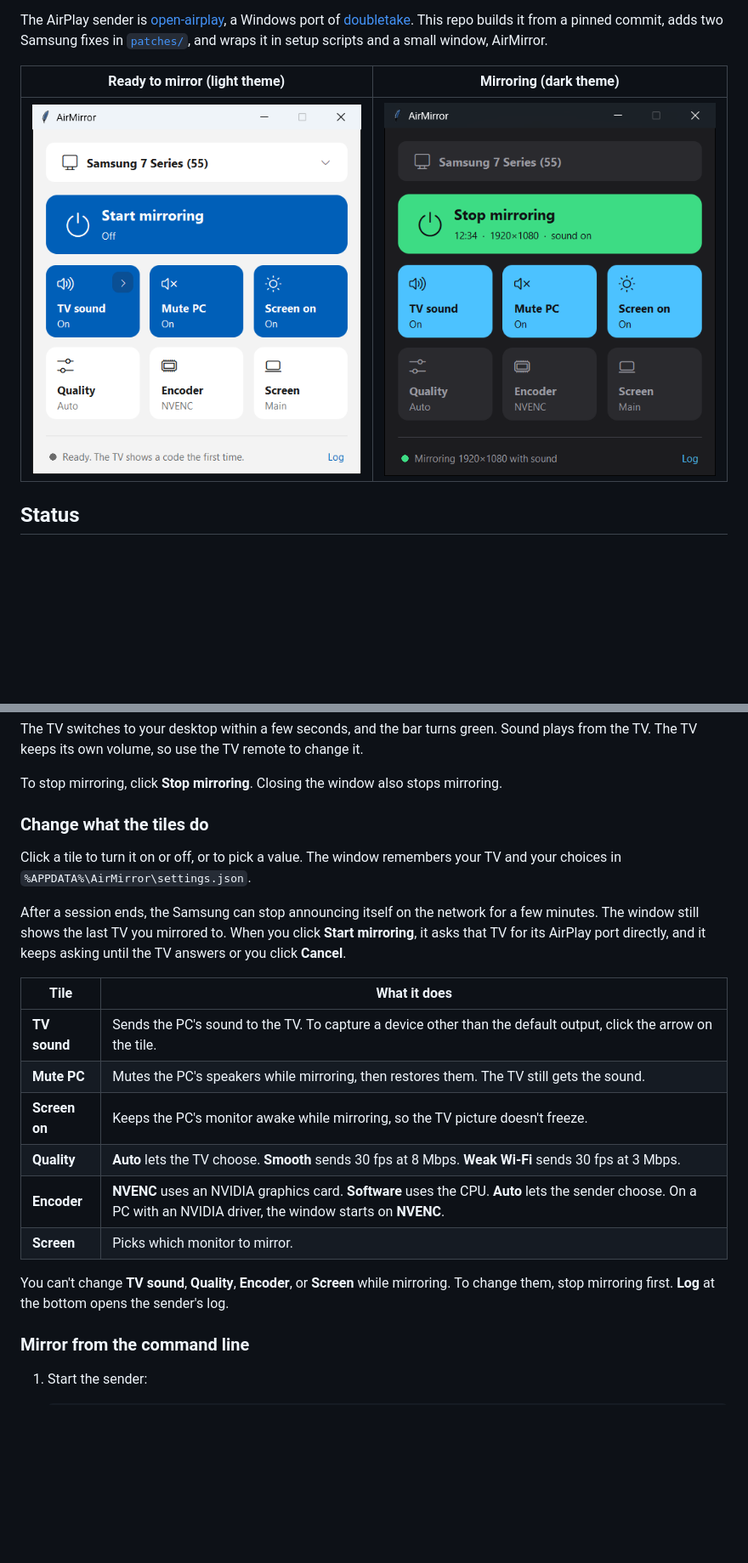
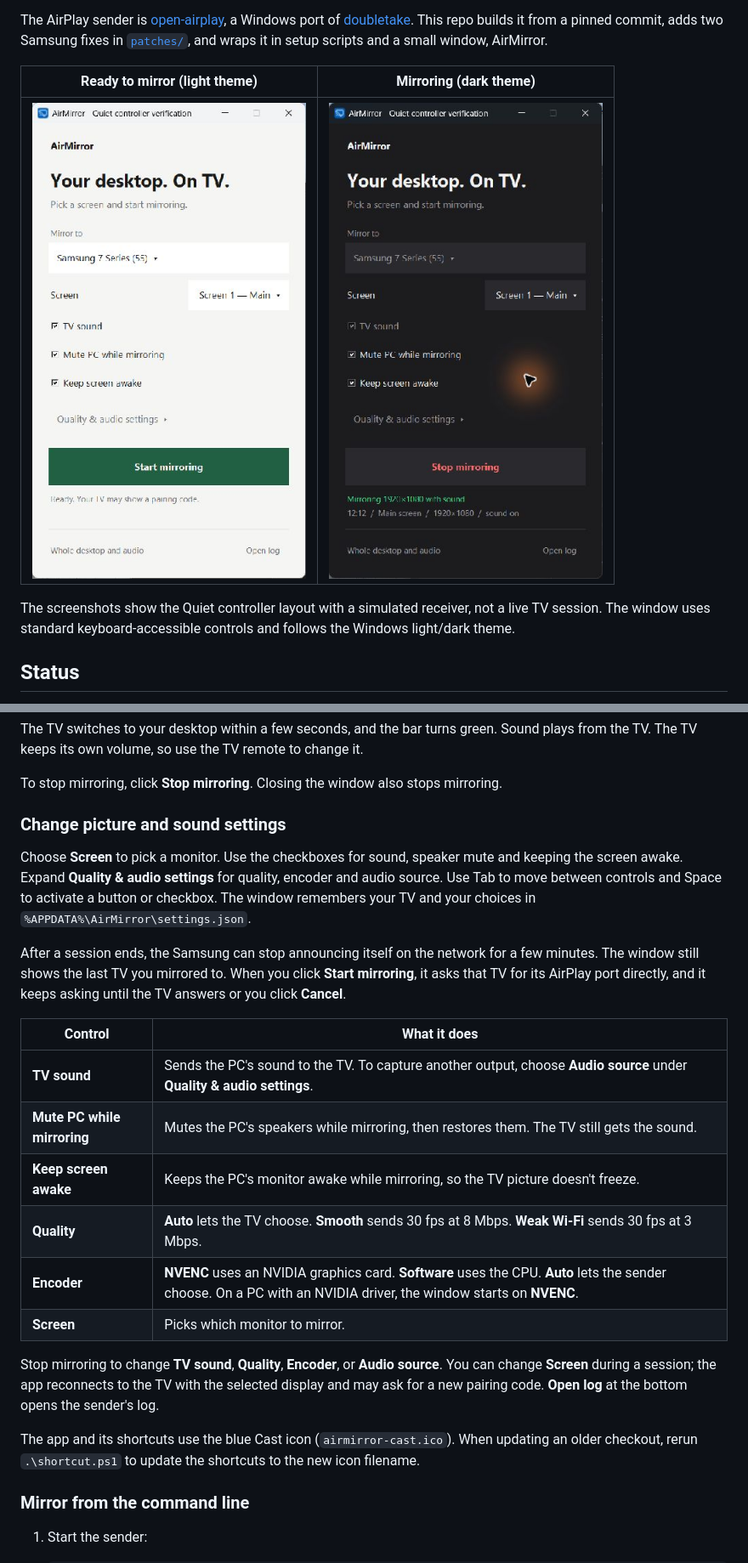
Before and after one commit to tonesjones/airplay-windows, a Markdown page: README.md, 2 parts joined by grey strips. Shown at 85% size. Drawn GitHub-style; pictures changed too: docs/screenshots/quiet-controller/mirroring-dark.png (added), docs/screenshots/quiet-controller/ready-light.png (added); blank space fills up the shorter version.

```diff
--- a/README.md
+++ b/README.md
@@ -11,7 +11,10 @@ window, AirMirror.
 
 | Ready to mirror (light theme) | Mirroring (dark theme) |
 |---|---|
-| ![AirMirror with the Samsung TV picked and the Start mirroring button](docs/screenshots/ready-light.png) | ![AirMirror mirroring for 12 minutes at 1920x1080 with sound](docs/screenshots/mirroring-dark.png) |
+| ![AirMirror with the Samsung TV picked and the Start mirroring button](docs/screenshots/quiet-controller/ready-light.png) | ![AirMirror mirroring for 12 minutes at 1920x1080 with sound](docs/screenshots/quiet-controller/mirroring-dark.png) |
+
+The screenshots show the Quiet controller layout with a simulated receiver, not a live TV session.
+The window uses standard keyboard-accessible controls and follows the Windows light/dark theme.
 
 ## Status
 
@@ -102,27 +105,33 @@ the TV. The TV keeps its own volume, so use the TV remote to change it.
 
 To stop mirroring, click **Stop mirroring**. Closing the window also stops mirroring.
 
-### Change what the tiles do
+### Change picture and sound settings
 
-Click a tile to turn it on or off, or to pick a value. The window remembers your TV and your
-choices in `%APPDATA%\AirMirror\settings.json`.
+Choose **Screen** to pick a monitor. Use the checkboxes for sound, speaker mute and keeping the
+screen awake. Expand **Quality & audio settings** for quality, encoder and audio source.
+Use Tab to move between controls and Space to activate a button or checkbox. The window
+remembers your TV and your choices in `%APPDATA%\AirMirror\settings.json`.
 
 After a session ends, the Samsung can stop announcing itself on the network for a few minutes.
 The window still shows the last TV you mirrored to. When you click **Start mirroring**, it asks
 that TV for its AirPlay port directly, and it keeps asking until the TV answers or you click
 **Cancel**.
 
-| Tile | What it does |
+| Control | What it does |
 |---|---|
-| **TV sound** | Sends the PC's sound to the TV. To capture a device other than the default output, click the arrow on the tile. |
-| **Mute PC** | Mutes the PC's speakers while mirroring, then restores them. The TV still gets the sound. |
-| **Screen on** | Keeps the PC's monitor awake while mirroring, so the TV picture doesn't freeze. |
+| **TV sound** | Sends the PC's sound to the TV. To capture another output, choose **Audio source** under **Quality & audio settings**. |
+| **Mute PC while mirroring** | Mutes the PC's speakers while mirroring, then restores them. The TV still gets the sound. |
+| **Keep screen awake** | Keeps the PC's monitor awake while mirroring, so the TV picture doesn't freeze. |
 | **Quality** | **Auto** lets the TV choose. **Smooth** sends 30 fps at 8 Mbps. **Weak Wi-Fi** sends 30 fps at 3 Mbps. |
 | **Encoder** | **NVENC** uses an NVIDIA graphics card. **Software** uses the CPU. **Auto** lets the sender choose. On a PC with an NVIDIA driver, the window starts on **NVENC**. |
 | **Screen** | Picks which monitor to mirror. |
 
-You can't change **TV sound**, **Quality**, **Encoder**, or **Screen** while mirroring. To
-change them, stop mirroring first. **Log** at the bottom opens the sender's log.
+Stop mirroring to change **TV sound**, **Quality**, **Encoder**, or **Audio source**.
+You can change **Screen** during a session; the app reconnects to the TV with the selected
+display and may ask for a new pairing code. **Open log** at the bottom opens the sender's log.
+
+The app and its shortcuts use the blue Cast icon (`airmirror-cast.ico`). When updating an
+older checkout, rerun `.\shortcut.ps1` to update the shortcuts to the new icon filename.
 
 ### Mirror from the command line
 
```
Also changed, not shown: other parts of README.md (+5 -4 lines), AGENTS.md (added, +7 -0 lines), PLAN.md (+10 -4 lines), docs/screenshots/quiet-controller/cast-blue.png (added), docs/screenshots/quiet-controller/settings-light.png (added), 7 other files.
